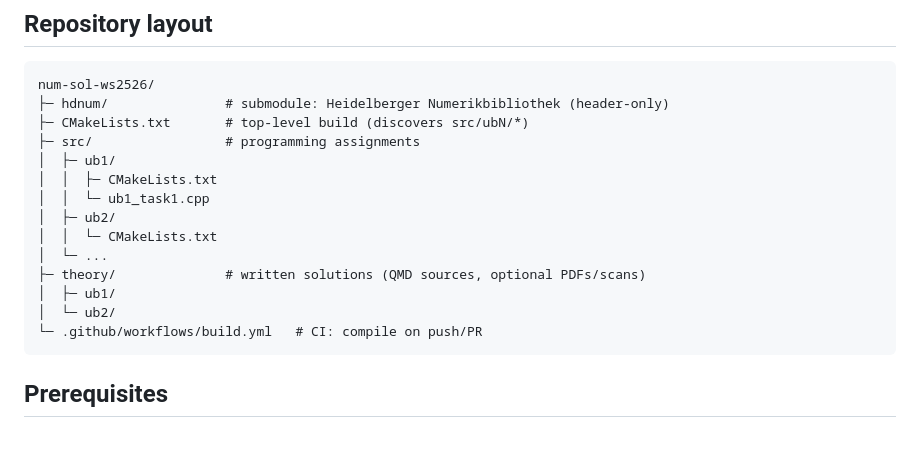
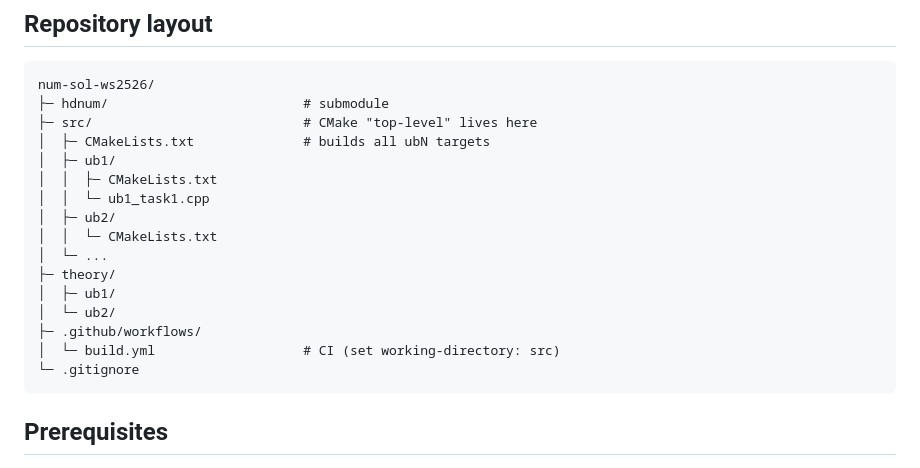
Before and after one commit to igor-dimi/num-sol-ws2526, a Markdown page: README.md, the part around the change. Drawn GitHub-style; blank space fills up the shorter version.

Commit message:
update directory structure expalantion in readme

````diff
--- a/README.md
+++ b/README.md
@@ -7,19 +7,21 @@ Lightweight collaboration setup for a 2–3 person team, with optional PRs and a
 
 ```
 num-sol-ws2526/
-├─ hdnum/               # submodule: Heidelberger Numerikbibliothek (header-only)
-├─ CMakeLists.txt       # top-level build (discovers src/ubN/*)
-├─ src/                 # programming assignments
+├─ hdnum/                         # submodule
+├─ src/                           # CMake "top-level" lives here
+│  ├─ CMakeLists.txt              # builds all ubN targets
 │  ├─ ub1/
 │  │  ├─ CMakeLists.txt
 │  │  └─ ub1_task1.cpp
 │  ├─ ub2/
 │  │  └─ CMakeLists.txt
 │  └─ ...
-├─ theory/              # written solutions (QMD sources, optional PDFs/scans)
+├─ theory/
 │  ├─ ub1/
 │  └─ ub2/
-└─ .github/workflows/build.yml   # CI: compile on push/PR
+├─ .github/workflows/
+│  └─ build.yml                   # CI (set working-directory: src)
+└─ .gitignore
 ```
 
 ## Prerequisites
````
